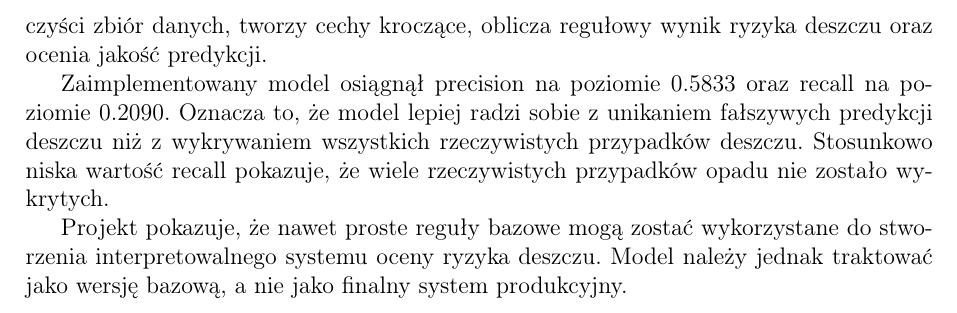
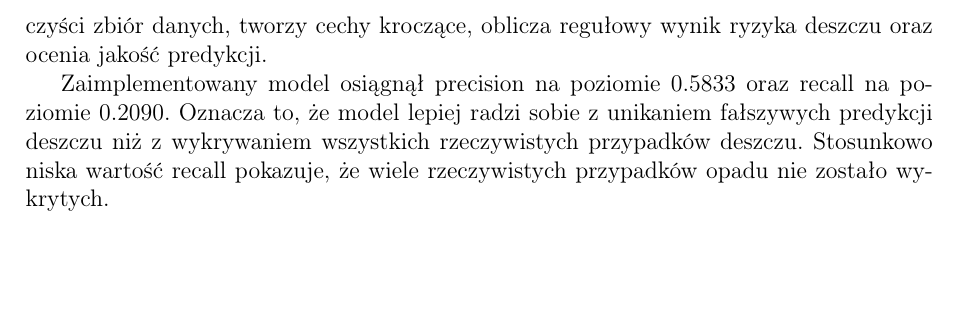
Before and after one commit to Kornelwl/Rain-prediction, a LaTeX document (raport.tex): part of page 7 of 7, cut so that both start at the same text, the shorter picture padded with empty space. Compiled offline with pdfLaTeX.

Commit message:
fixed raport

```diff
--- a/raport.tex
+++ b/raport.tex
@@ -274,6 +274,4 @@ Projekt poprawnie implementuje pełny potok przetwarzania danych dla krótkoterm
 
 Zaimplementowany model osiągnął precision na poziomie 0.5833 oraz recall na poziomie 0.2090. Oznacza to, że model lepiej radzi sobie z unikaniem fałszywych predykcji deszczu niż z wykrywaniem wszystkich rzeczywistych przypadków deszczu. Stosunkowo niska wartość recall pokazuje, że wiele rzeczywistych przypadków opadu nie zostało wykrytych.
 
-Projekt pokazuje, że nawet proste reguły bazowe mogą zostać wykorzystane do stworzenia interpretowalnego systemu oceny ryzyka deszczu. Model należy jednak traktować jako wersję bazową, a nie jako finalny system produkcyjny.
-
 \end{document}
```
Also changed, not shown: raport.pdf.
